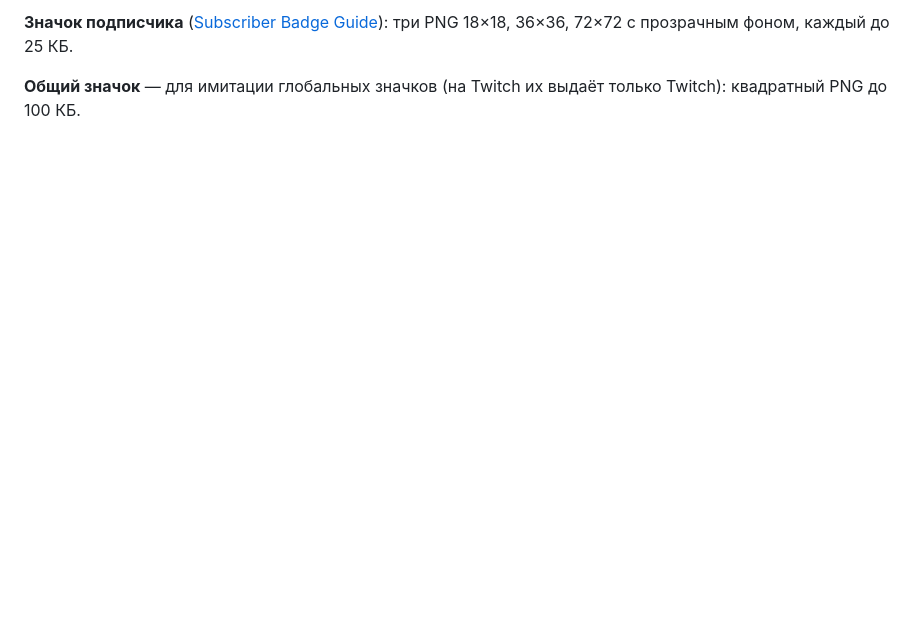
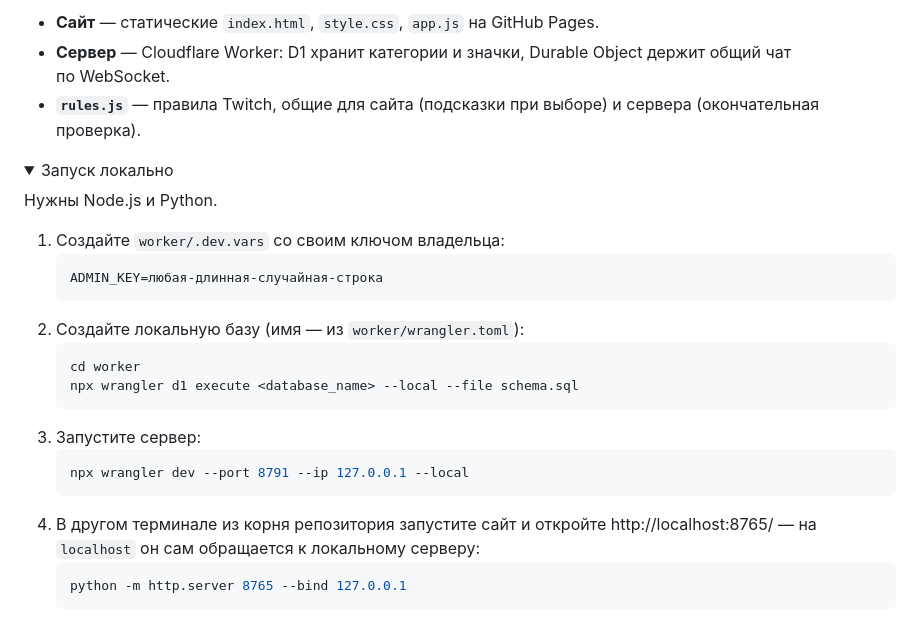
Before and after one commit to alkatrazzjr/twitch-badge-chat, a Markdown page: README.md, the part around one of its changes. GitHub-like rendering; folded sections open; blank space fills up the shorter version.

````diff
--- a/README.md
+++ b/README.md
@@ -41,5 +47,28 @@
 
-**Значок подписчика** ([Subscriber Badge Guide](https://help.twitch.tv/s/article/subscriber-badge-guide)):
-три PNG 18×18, 36×36, 72×72 с прозрачным фоном, каждый до 25 КБ.
+- **Сайт** — статические `index.html`, `style.css`, `app.js` на GitHub Pages.
+- **Сервер** — Cloudflare Worker: D1 хранит категории и значки, Durable Object держит общий чат по WebSocket.
+- **`rules.js`** — правила Twitch, общие для сайта (подсказки при выборе) и сервера (окончательная проверка).
 
-**Общий значок** — для имитации глобальных значков (на Twitch их выдаёт только Twitch): квадратный PNG до 100 КБ.
+<details>
+<summary>Запуск локально</summary>
+
+Нужны Node.js и Python.
+
+1. Создайте `worker/.dev.vars` со своим ключом владельца:
+   ```
+   ADMIN_KEY=любая-длинная-случайная-строка
+   ```
+2. Создайте локальную базу (имя — из `worker/wrangler.toml`):
+   ```bash
+   cd worker
+   npx wrangler d1 execute <database_name> --local --file schema.sql
+   ```
+3. Запустите сервер:
+   ```bash
+   npx wrangler dev --port 8791 --ip 127.0.0.1 --local
+   ```
+4. В другом терминале из корня репозитория запустите сайт и откройте http://localhost:8765/ — на `localhost` он сам обращается к локальному серверу:
+   ```bash
+   python -m http.server 8765 --bind 127.0.0.1
+   ```
+
````
Also changed, not shown: other parts of README.md (+35 -28 lines), docs/assets/preview.png (added), docs/assets/social-preview.png (added), 1 other file.
